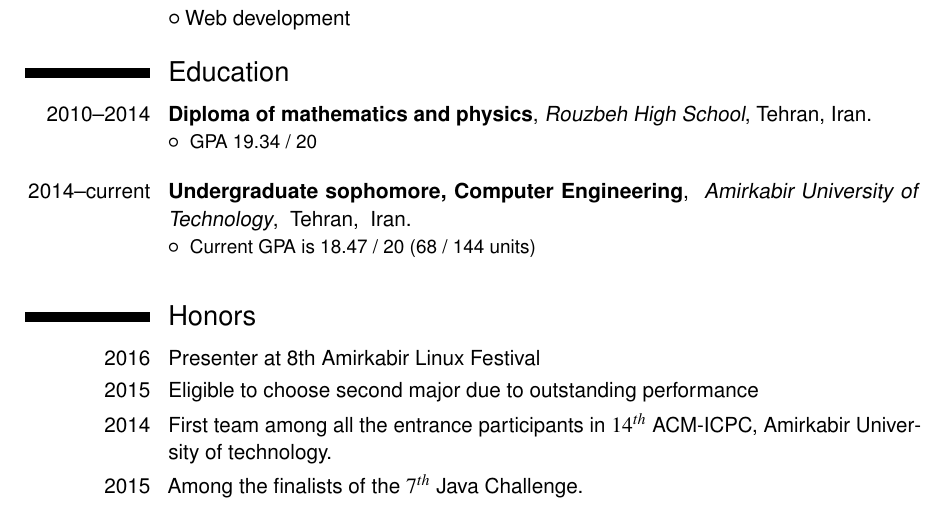
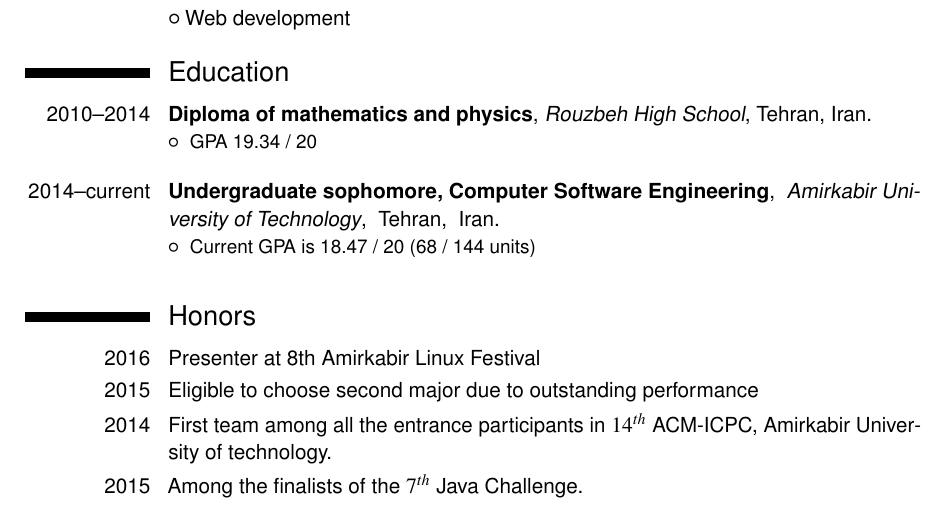
Before and after one commit to Tabrizian/tabrizian.github.io, a LaTeX CV (docs/CV/CV.tex): part of page 1 of 3, cut so that both start at the same text. Compiled offline with pdfLaTeX.

Commit message:
I'm studying sofware eng

```diff
--- a/docs/CV/CV.tex
+++ b/docs/CV/CV.tex
@@ -42,7 +42,7 @@
         \item GPA 19.34 / 20 \\
     \end{itemize}
 }
-\cventry{2014--current}{Undergraduate sophomore, Computer Engineering}
+\cventry{2014--current}{Undergraduate sophomore, Computer Software Engineering}
 { Amirkabir University of Technology}{ Tehran}{ Iran}{
     \begin{itemize}
         \item Current GPA is 18.47 / 20 (68 / 144 units) \\
```
